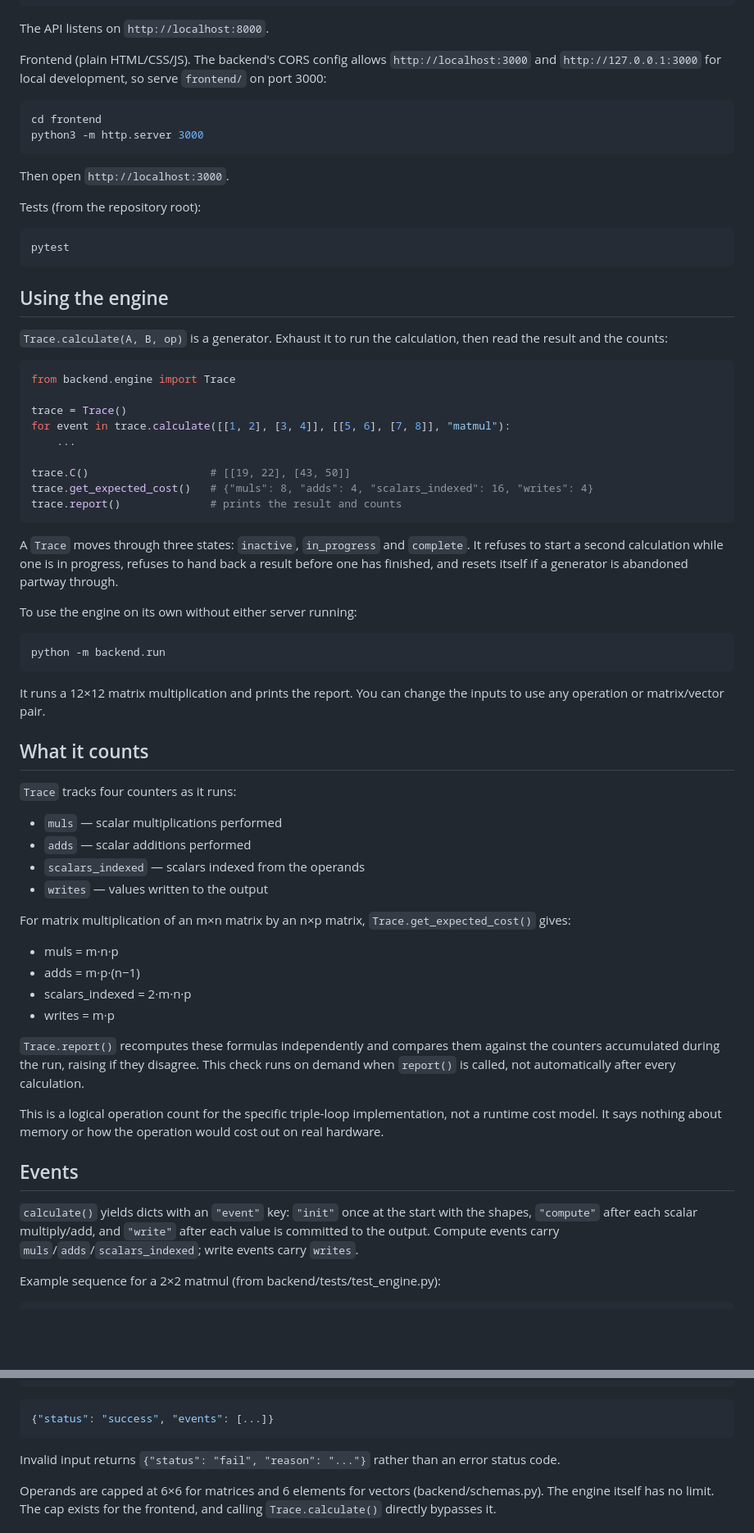
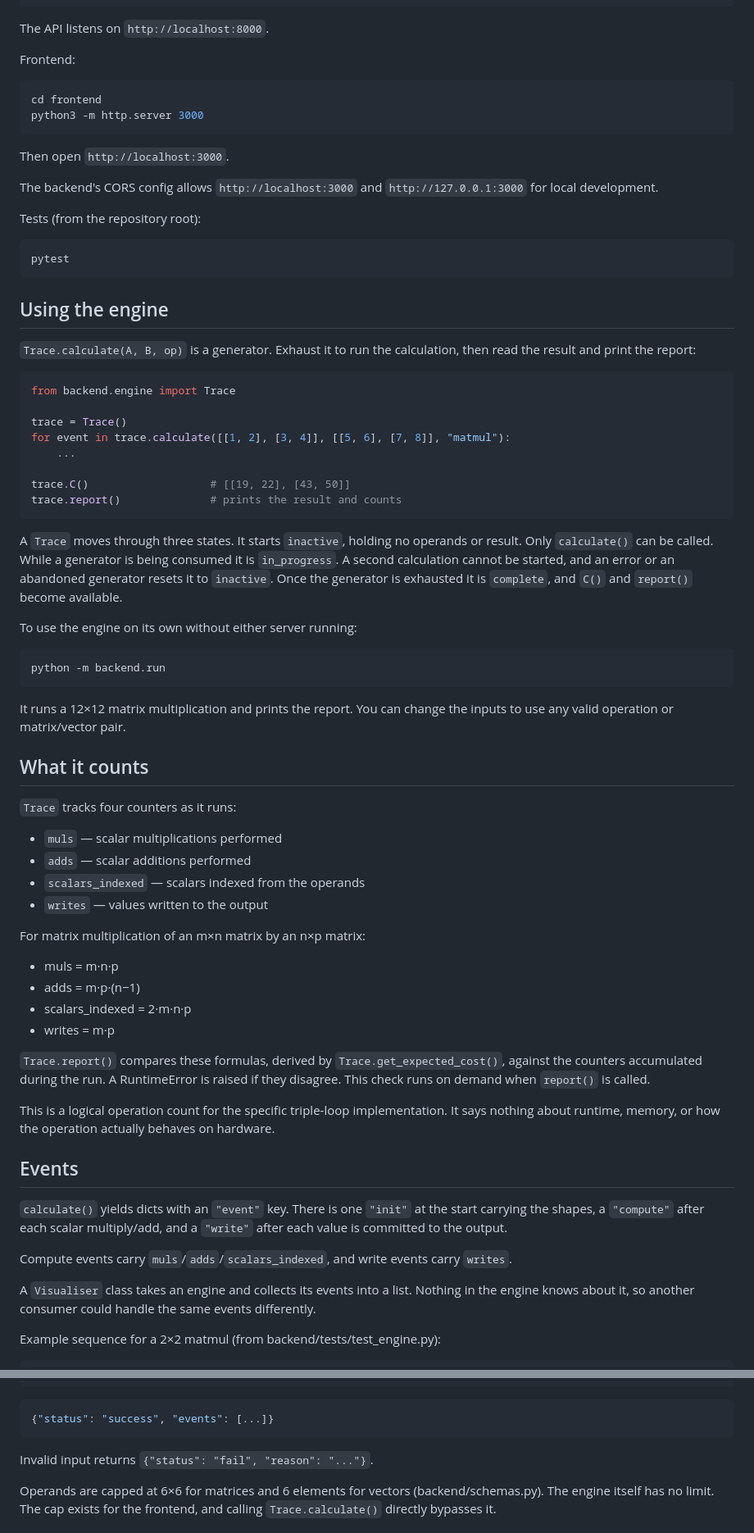
Before and after one commit to 7ync/optrace, a Markdown page: README.md, 2 parts joined by grey strips. Shown at 82% size. GitHub-like rendering; blank space fills up the shorter version.

Commit message:
edit README for accuracy and structure

````diff
--- a/README.md
+++ b/README.md
@@ -21,7 +21,7 @@ uvicorn backend.main:app --reload
 
 The API listens on `http://localhost:8000`.
 
-Frontend (plain HTML/CSS/JS). The backend's CORS config allows `http://localhost:3000` and `http://127.0.0.1:3000` for local development, so serve `frontend/` on port 3000:
+Frontend:
 
 ```bash
 cd frontend
@@ -29,6 +29,8 @@ python3 -m http.server 3000
 ```
 
 Then open `http://localhost:3000`.
+
+The backend's CORS config allows `http://localhost:3000` and `http://127.0.0.1:3000` for local development.
 
 Tests (from the repository root):
 
@@ -38,7 +40,7 @@ pytest
 
 ## Using the engine
 
-`Trace.calculate(A, B, op)` is a generator. Exhaust it to run the calculation, then read the result and the counts:
+`Trace.calculate(A, B, op)` is a generator. Exhaust it to run the calculation, then read the result and print the report:
 
 ```python
 from backend.engine import Trace
@@ -48,11 +50,10 @@ for event in trace.calculate([[1, 2], [3, 4]], [[5, 6], [7, 8]], "matmul"):
     ...
 
 trace.C()                   # [[19, 22], [43, 50]]
-trace.get_expected_cost()   # {"muls": 8, "adds": 4, "scalars_indexed": 16, "writes": 4}
 trace.report()              # prints the result and counts
 ```
 
-A `Trace` moves through three states: `inactive`, `in_progress` and `complete`. It refuses to start a second calculation while one is in progress, refuses to hand back a result before one has finished, and resets itself if a generator is abandoned partway through.
+A `Trace` moves through three states. It starts `inactive`, holding no operands or result. Only `calculate()` can be called. While a generator is being consumed it is `in_progress`. A second calculation cannot be started, and an error or an abandoned generator resets it to `inactive`. Once the generator is exhausted it is `complete`, and `C()` and `report()` become available.
 
 To use the engine on its own without either server running:
 
@@ -60,7 +61,7 @@ To use the engine on its own without either server running:
 python -m backend.run
 ```
 
-It runs a 12×12 matrix multiplication and prints the report. You can change the inputs to use any operation or matrix/vector pair.
+It runs a 12×12 matrix multiplication and prints the report. You can change the inputs to use any valid operation or matrix/vector pair.
 
 ## What it counts
 
@@ -71,20 +72,24 @@ It runs a 12×12 matrix multiplication and prints the report. You can change the
 - `scalars_indexed` — scalars indexed from the operands
 - `writes` — values written to the output
 
-For matrix multiplication of an m×n matrix by an n×p matrix, `Trace.get_expected_cost()` gives:
+For matrix multiplication of an m×n matrix by an n×p matrix:
 
 - muls = m·n·p
 - adds = m·p·(n−1)
 - scalars_indexed = 2·m·n·p
 - writes = m·p
 
-`Trace.report()` recomputes these formulas independently and compares them against the counters accumulated during the run, raising if they disagree. This check runs on demand when `report()` is called, not automatically after every calculation.
+`Trace.report()` compares these formulas, derived by `Trace.get_expected_cost()`, against the counters accumulated during the run. A RuntimeError is raised if they disagree. This check runs on demand when `report()` is called.
 
-This is a logical operation count for the specific triple-loop implementation, not a runtime cost model. It says nothing about memory or how the operation would cost out on real hardware.
+This is a logical operation count for the specific triple-loop implementation. It says nothing about runtime, memory, or how the operation actually behaves on hardware.
 
 ## Events
 
-`calculate()` yields dicts with an `"event"` key: `"init"` once at the start with the shapes, `"compute"` after each scalar multiply/add, and `"write"` after each value is committed to the output. Compute events carry `muls`/`adds`/`scalars_indexed`; write events carry `writes`.
+`calculate()` yields dicts with an `"event"` key. There is one `"init"` at the start carrying the shapes, a `"compute"` after each scalar multiply/add, and a `"write"` after each value is committed to the output.
+
+Compute events carry `muls`/`adds`/`scalars_indexed`, and write events carry `writes`.
+
+A `Visualiser` class takes an engine and collects its events into a list. Nothing in the engine knows about it, so another consumer could handle the same events differently.
 
 Example sequence for a 2×2 matmul (from backend/tests/test_engine.py):
 
@@ -111,7 +116,7 @@ curl -X POST http://localhost:8000/matmul \
 {"status": "success", "events": [...]}
 ```
 
-Invalid input returns `{"status": "fail", "reason": "..."}` rather than an error status code.
+Invalid input returns `{"status": "fail", "reason": "..."}`.
 
 Operands are capped at 6×6 for matrices and 6 elements for vectors (backend/schemas.py). The engine itself has no limit. The cap exists for the frontend, and calling `Trace.calculate()` directly bypasses it.
 
````
